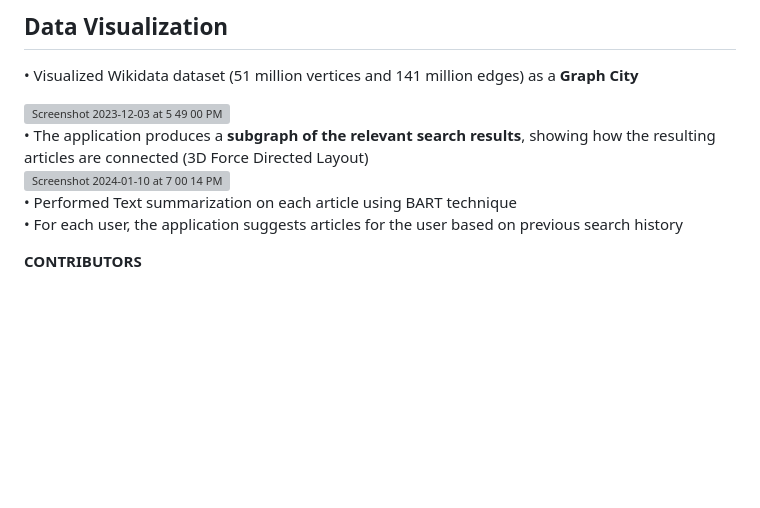
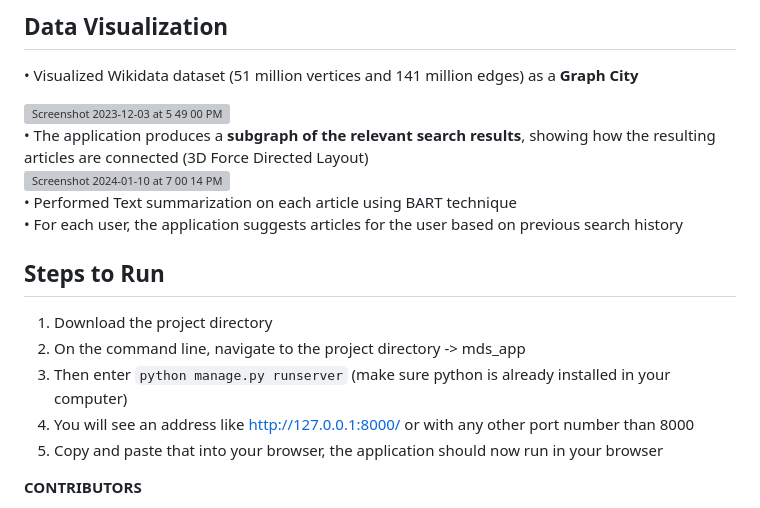
Before and after one commit to rhemaMarneni/PageSageXpert-Wikipedia-Search-Engine, a Markdown page: README.md, the part around the change. Drawn GitHub-style; blank space fills up the shorter version; grey boxes are pictures that could not be loaded.

```diff
--- a/README.md
+++ b/README.md
@@ -37,12 +37,17 @@ _Original Graph City Repository_: https://github.com/endlesstory0428/Graph-Citie
 
 <img width="766" alt="Screenshot 2023-12-03 at 5 49 00 PM" src="https://github.com/rhemaMarneni/PageSageXpert/assets/67055118/966f2310-7948-4d55-8356-c2f2c4b2b615">
 
-
 • The application produces a **subgraph of the relevant search results**, showing how the resulting articles are connected (3D Force Directed Layout)<br>
 <img width="310" alt="Screenshot 2024-01-10 at 7 00 14 PM" src="https://github.com/rhemaMarneni/PageSageXpert/assets/67055118/9ba29131-f38a-4811-b7c2-76b7dc43e64d"><br>
 • Performed Text summarization on each article using BART technique<br>
-• For each user, the application suggests articles for the user based on previous search history<br>
-
+• For each user, the application suggests articles for the user based on previous search history<be>
+<br>
+## **Steps to Run**
+1. Download the project directory
+2. On the command line, navigate to the project directory -> mds_app
+3. Then enter `python manage.py runserver` (make sure python is already installed in your computer)
+4. You will see an address like http://127.0.0.1:8000/ or with any other port number than 8000
+5. Copy and paste that into your browser, the application should now run in your browser
 
 **CONTRIBUTORS**
 1. Rhema Marneni @RutgersUniversity-NewBrunswick
```
